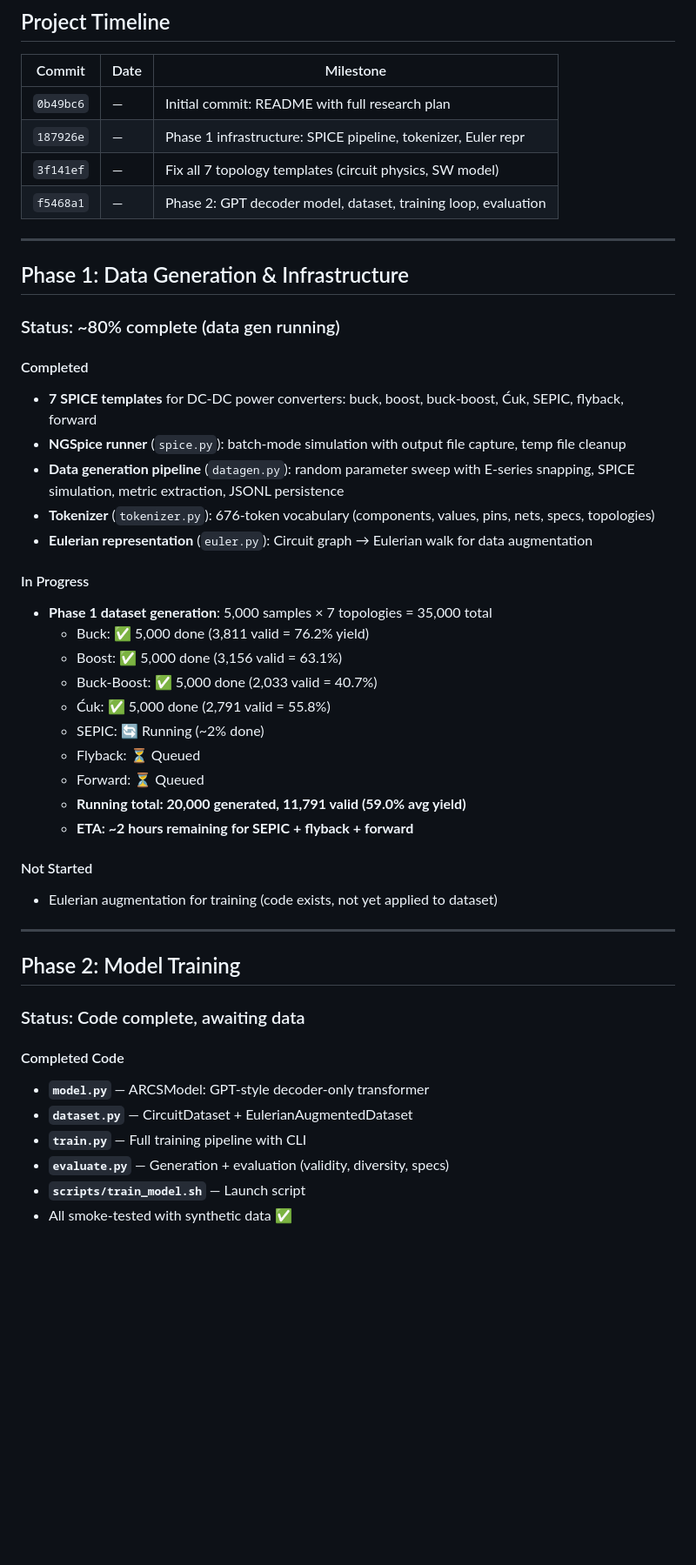
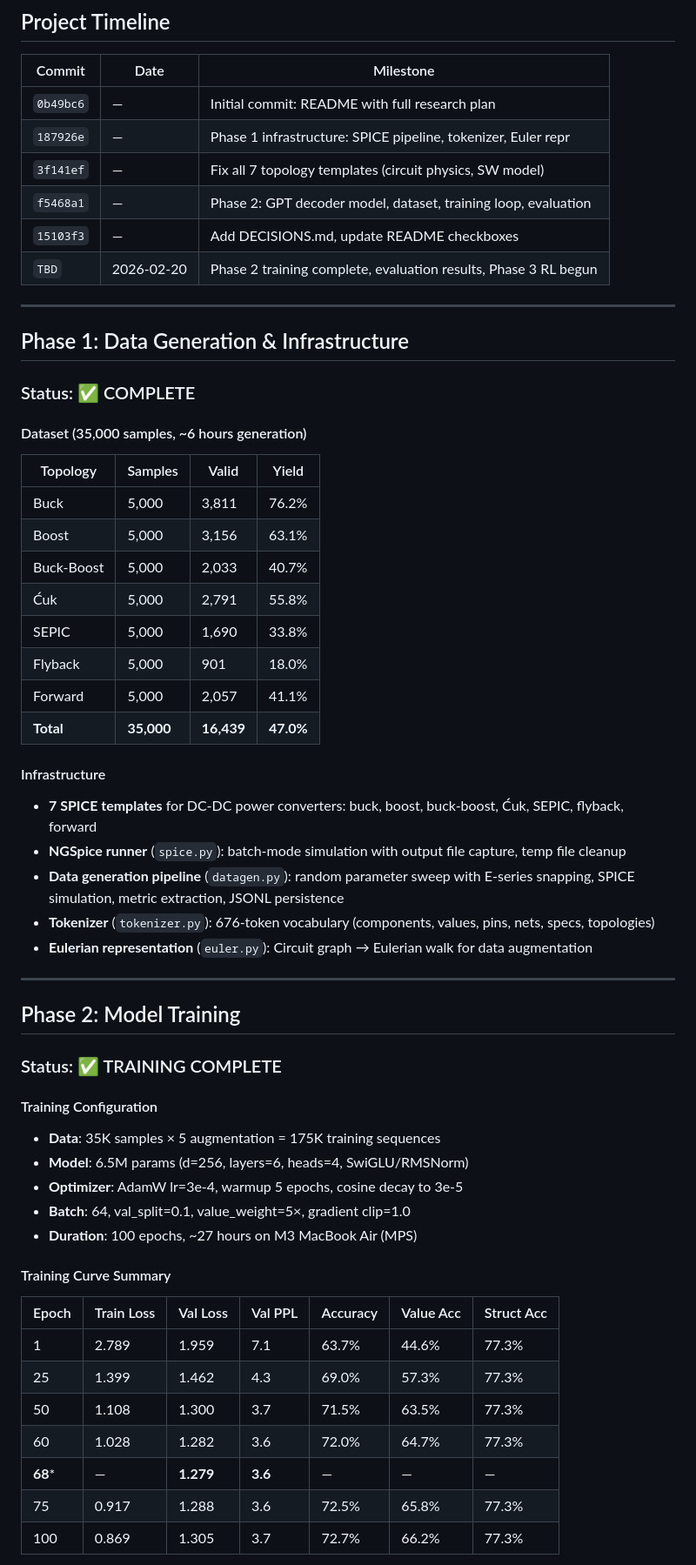
Before and after one commit to tusharpathaknyu/ARCS, a Markdown page: DECISIONS.md, the part around one of its changes. Shown at 87% size. Drawn GitHub-style; blank space fills up the shorter version.

```diff
--- a/DECISIONS.md
+++ b/DECISIONS.md
@@ -12,45 +12,55 @@
 | `187926e` | — | Phase 1 infrastructure: SPICE pipeline, tokenizer, Euler repr |
 | `3f141ef` | — | Fix all 7 topology templates (circuit physics, SW model) |
 | `f5468a1` | — | Phase 2: GPT decoder model, dataset, training loop, evaluation |
+| `15103f3` | — | Add DECISIONS.md, update README checkboxes |
+| `TBD` | 2026-02-20 | Phase 2 training complete, evaluation results, Phase 3 RL begun |
 
 ---
 
 ## Phase 1: Data Generation & Infrastructure
 
-### Status: ~80% complete (data gen running)
+### Status: ✅ COMPLETE
 
-#### Completed
+#### Dataset (35,000 samples, ~6 hours generation)
+| Topology | Samples | Valid | Yield |
+|----------|---------|-------|-------|
+| Buck | 5,000 | 3,811 | 76.2% |
+| Boost | 5,000 | 3,156 | 63.1% |
+| Buck-Boost | 5,000 | 2,033 | 40.7% |
+| Ćuk | 5,000 | 2,791 | 55.8% |
+| SEPIC | 5,000 | 1,690 | 33.8% |
+| Flyback | 5,000 | 901 | 18.0% |
+| Forward | 5,000 | 2,057 | 41.1% |
+| **Total** | **35,000** | **16,439** | **47.0%** |
+
+#### Infrastructure
 - **7 SPICE templates** for DC-DC power converters: buck, boost, buck-boost, Ćuk, SEPIC, flyback, forward
 - **NGSpice runner** (`spice.py`): batch-mode simulation with output file capture, temp file cleanup
 - **Data generation pipeline** (`datagen.py`): random parameter sweep with E-series snapping, SPICE simulation, metric extraction, JSONL persistence
 - **Tokenizer** (`tokenizer.py`): 676-token vocabulary (components, values, pins, nets, specs, topologies)
 - **Eulerian representation** (`euler.py`): Circuit graph → Eulerian walk for data augmentation
 
-#### In Progress
-- **Phase 1 dataset generation**: 5,000 samples × 7 topologies = 35,000 total
-  - Buck: ✅ 5,000 done (3,811 valid = 76.2% yield)
-  - Boost: ✅ 5,000 done (3,156 valid = 63.1%)
-  - Buck-Boost: ✅ 5,000 done (2,033 valid = 40.7%)
-  - Ćuk: ✅ 5,000 done (2,791 valid = 55.8%)
-  - SEPIC: 🔄 Running (~2% done)
-  - Flyback: ⏳ Queued
-  - Forward: ⏳ Queued
-  - **Running total: 20,000 generated, 11,791 valid (59.0% avg yield)**
-  - **ETA: ~2 hours remaining for SEPIC + flyback + forward**
-
-#### Not Started
-- Eulerian augmentation for training (code exists, not yet applied to dataset)
-
 ---
 
 ## Phase 2: Model Training
 
-### Status: Code complete, awaiting data
+### Status: ✅ TRAINING COMPLETE
 
-#### Completed Code
-- **`model.py`** — ARCSModel: GPT-style decoder-only transformer
-- **`dataset.py`** — CircuitDataset + EulerianAugmentedDataset
-- **`train.py`** — Full training pipeline with CLI
-- **`evaluate.py`** — Generation + evaluation (validity, diversity, specs)
-- **`scripts/train_model.sh`** — Launch script
-- All smoke-tested with synthetic data ✅
+#### Training Configuration
+- **Data**: 35K samples × 5 augmentation = 175K training sequences
+- **Model**: 6.5M params (d=256, layers=6, heads=4, SwiGLU/RMSNorm)
+- **Optimizer**: AdamW lr=3e-4, warmup 5 epochs, cosine decay to 3e-5
+- **Batch**: 64, val_split=0.1, value_weight=5×, gradient clip=1.0
+- **Duration**: 100 epochs, ~27 hours on M3 MacBook Air (MPS)
+
+#### Training Curve Summary
+| Epoch | Train Loss | Val Loss | Val PPL | Accuracy | Value Acc | Struct Acc |
+|-------|-----------|----------|---------|----------|-----------|------------|
+| 1 | 2.789 | 1.959 | 7.1 | 63.7% | 44.6% | 77.3% |
+| 25 | 1.399 | 1.462 | 4.3 | 69.0% | 57.3% | 77.3% |
+| 50 | 1.108 | 1.300 | 3.7 | 71.5% | 63.5% | 77.3% |
+| 60 | 1.028 | 1.282 | 3.6 | 72.0% | 64.7% | 77.3% |
+| **68*** | — | **1.279** | **3.6** | — | — | — |
+| 75 | 0.917 | 1.288 | 3.6 | 72.5% | 65.8% | 77.3% |
+| 100 | 0.869 | 1.305 | 3.7 | 72.7% | 66.2% | 77.3% |
+
```
Also changed, not shown: other parts of DECISIONS.md (+48 -23 lines), README.md (+4 -5 lines).
